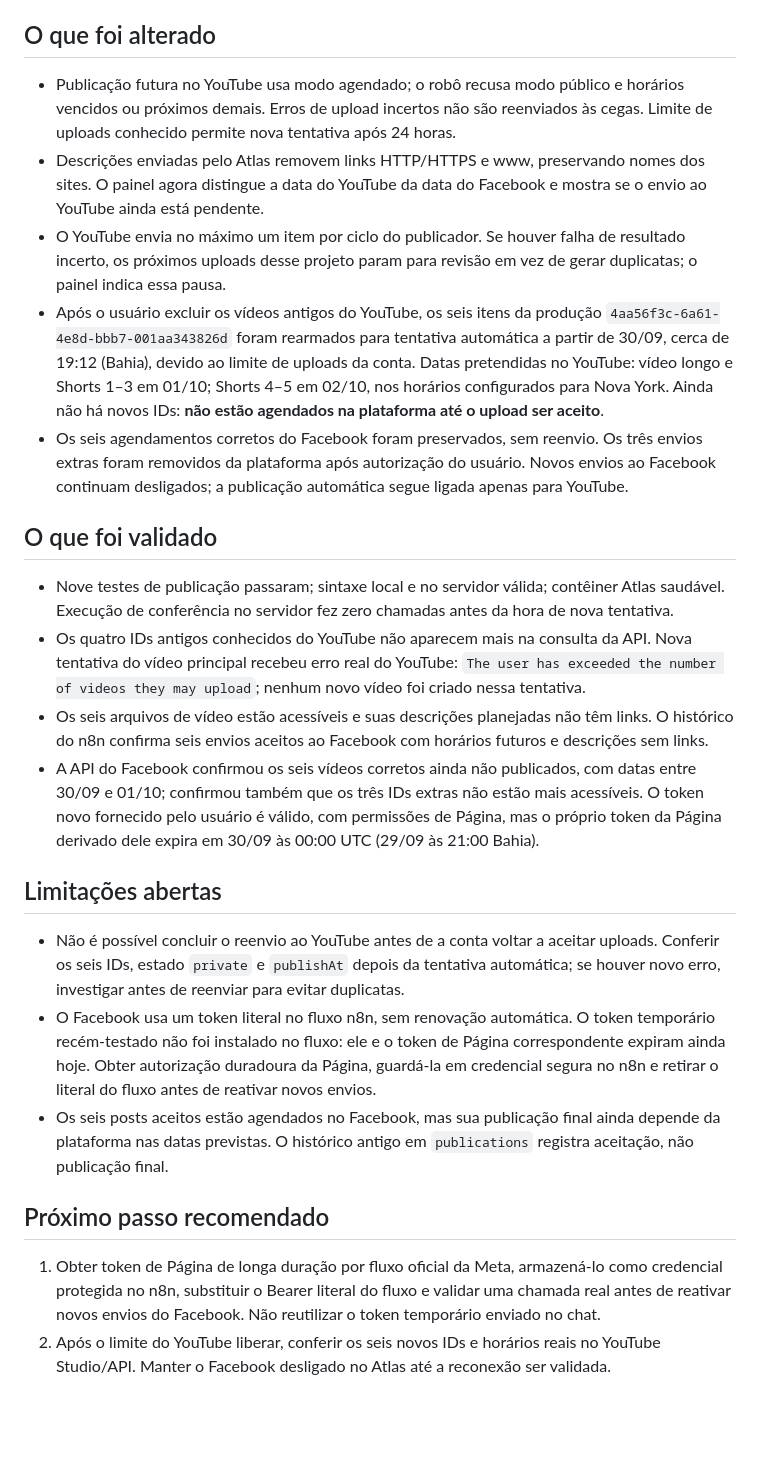
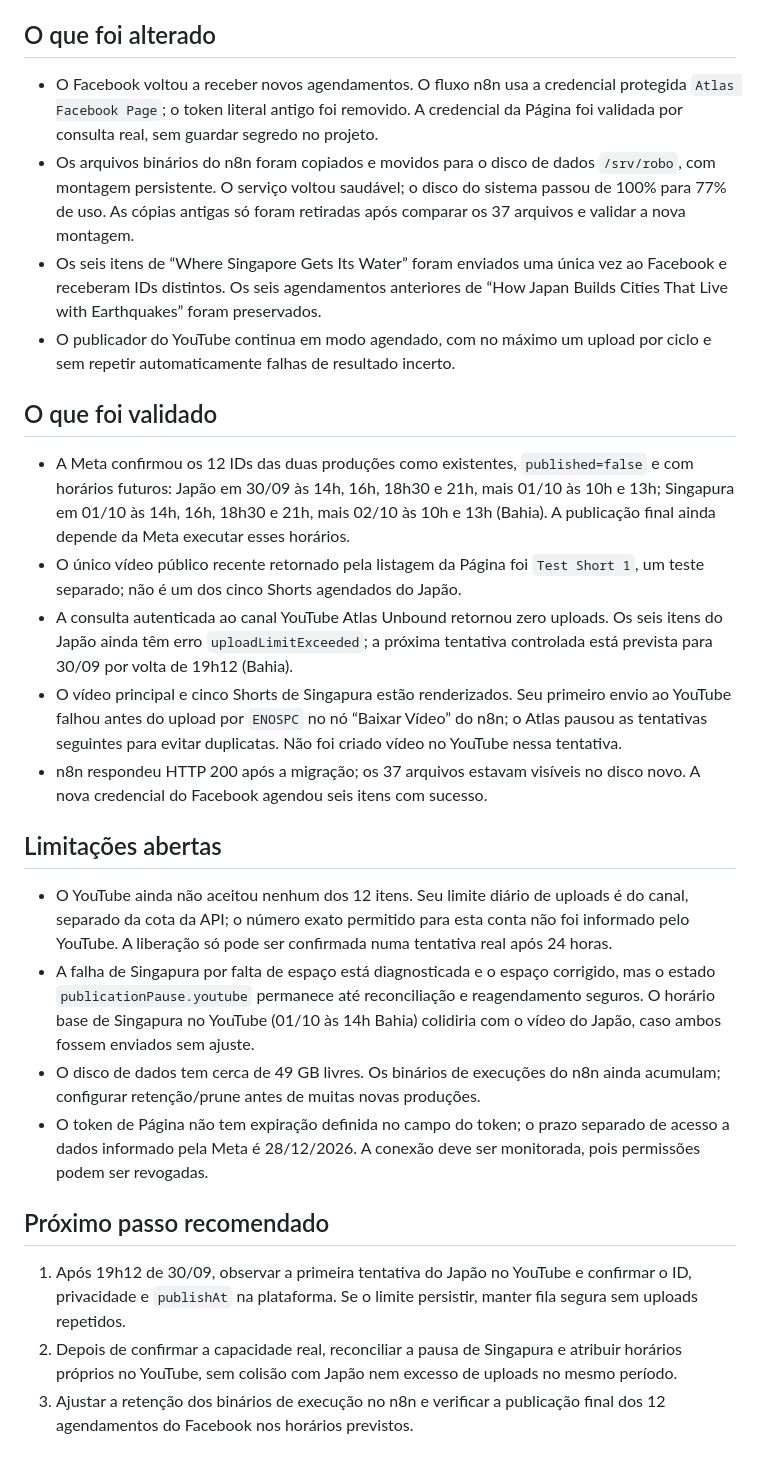
Before and after one commit to Dja-Cripto/atlas-server, a Markdown page: ULTIMO_PASSO.md, the part around one of its changes. GitHub-like rendering; blank space fills up the shorter version.

Commit message:
Record verified Facebook schedules and n8n storage recovery

```diff
--- a/ULTIMO_PASSO.md
+++ b/ULTIMO_PASSO.md
@@ -4,22 +4,24 @@ Atualizado em 29/09/2026, aproximadamente 19:45 (America/Bahia).
 
 ## O que foi alterado
-- Publicação futura no YouTube usa modo agendado; o robô recusa modo público e horários vencidos ou próximos demais. Erros de upload incertos não são reenviados às cegas. Limite de uploads conhecido permite nova tentativa após 24 horas.
-- Descrições enviadas pelo Atlas removem links HTTP/HTTPS e www, preservando nomes dos sites. O painel agora distingue a data do YouTube da data do Facebook e mostra se o envio ao YouTube ainda está pendente.
-- O YouTube envia no máximo um item por ciclo do publicador. Se houver falha de resultado incerto, os próximos uploads desse projeto param para revisão em vez de gerar duplicatas; o painel indica essa pausa.
-- Após o usuário excluir os vídeos antigos do YouTube, os seis itens da produção `4aa56f3c-6a61-4e8d-bbb7-001aa343826d` foram rearmados para tentativa automática a partir de 30/09, cerca de 19:12 (Bahia), devido ao limite de uploads da conta. Datas pretendidas no YouTube: vídeo longo e Shorts 1–3 em 01/10; Shorts 4–5 em 02/10, nos horários configurados para Nova York. Ainda não há novos IDs: **não estão agendados na plataforma até o upload ser aceito**.
-- Os seis agendamentos corretos do Facebook foram preservados, sem reenvio. Os três envios extras foram removidos da plataforma após autorização do usuário. Novos envios ao Facebook continuam desligados; a publicação automática segue ligada apenas para YouTube.
+- O Facebook voltou a receber novos agendamentos. O fluxo n8n usa a credencial protegida `Atlas Facebook Page`; o token literal antigo foi removido. A credencial da Página foi validada por consulta real, sem guardar segredo no projeto.
+- Os arquivos binários do n8n foram copiados e movidos para o disco de dados `/srv/robo`, com montagem persistente. O serviço voltou saudável; o disco do sistema passou de 100% para 77% de uso. As cópias antigas só foram retiradas após comparar os 37 arquivos e validar a nova montagem.
+- Os seis itens de “Where Singapore Gets Its Water” foram enviados uma única vez ao Facebook e receberam IDs distintos. Os seis agendamentos anteriores de “How Japan Builds Cities That Live with Earthquakes” foram preservados.
+- O publicador do YouTube continua em modo agendado, com no máximo um upload por ciclo e sem repetir automaticamente falhas de resultado incerto.
 
 ## O que foi validado
-- Nove testes de publicação passaram; sintaxe local e no servidor válida; contêiner Atlas saudável. Execução de conferência no servidor fez zero chamadas antes da hora de nova tentativa.
-- Os quatro IDs antigos conhecidos do YouTube não aparecem mais na consulta da API. Nova tentativa do vídeo principal recebeu erro real do YouTube: `The user has exceeded the number of videos they may upload`; nenhum novo vídeo foi criado nessa tentativa.
-- Os seis arquivos de vídeo estão acessíveis e suas descrições planejadas não têm links. O histórico do n8n confirma seis envios aceitos ao Facebook com horários futuros e descrições sem links.
-- A API do Facebook confirmou os seis vídeos corretos ainda não publicados, com datas entre 30/09 e 01/10; confirmou também que os três IDs extras não estão mais acessíveis. O token novo fornecido pelo usuário é válido, com permissões de Página, mas o próprio token da Página derivado dele expira em 30/09 às 00:00 UTC (29/09 às 21:00 Bahia).
+- A Meta confirmou os 12 IDs das duas produções como existentes, `published=false` e com horários futuros: Japão em 30/09 às 14h, 16h, 18h30 e 21h, mais 01/10 às 10h e 13h; Singapura em 01/10 às 14h, 16h, 18h30 e 21h, mais 02/10 às 10h e 13h (Bahia). A publicação final ainda depende da Meta executar esses horários.
+- O único vídeo público recente retornado pela listagem da Página foi `Test Short 1`, um teste separado; não é um dos cinco Shorts agendados do Japão.
+- A consulta autenticada ao canal YouTube Atlas Unbound retornou zero uploads. Os seis itens do Japão ainda têm erro `uploadLimitExceeded`; a próxima tentativa controlada está prevista para 30/09 por volta de 19h12 (Bahia).
+- O vídeo principal e cinco Shorts de Singapura estão renderizados. Seu primeiro envio ao YouTube falhou antes do upload por `ENOSPC` no nó “Baixar Vídeo” do n8n; o Atlas pausou as tentativas seguintes para evitar duplicatas. Não foi criado vídeo no YouTube nessa tentativa.
+- n8n respondeu HTTP 200 após a migração; os 37 arquivos estavam visíveis no disco novo. A nova credencial do Facebook agendou seis itens com sucesso.
 
 ## Limitações abertas
-- Não é possível concluir o reenvio ao YouTube antes de a conta voltar a aceitar uploads. Conferir os seis IDs, estado `private` e `publishAt` depois da tentativa automática; se houver novo erro, investigar antes de reenviar para evitar duplicatas.
-- O Facebook usa um token literal no fluxo n8n, sem renovação automática. O token temporário recém-testado não foi instalado no fluxo: ele e o token de Página correspondente expiram ainda hoje. Obter autorização duradoura da Página, guardá-la em credencial segura no n8n e retirar o literal do fluxo antes de reativar novos envios.
-- Os seis posts aceitos estão agendados no Facebook, mas sua publicação final ainda depende da plataforma nas datas previstas. O histórico antigo em `publications` registra aceitação, não publicação final.
+- O YouTube ainda não aceitou nenhum dos 12 itens. Seu limite diário de uploads é do canal, separado da cota da API; o número exato permitido para esta conta não foi informado pelo YouTube. A liberação só pode ser confirmada numa tentativa real após 24 horas.
+- A falha de Singapura por falta de espaço está diagnosticada e o espaço corrigido, mas o estado `publicationPause.youtube` permanece até reconciliação e reagendamento seguros. O horário base de Singapura no YouTube (01/10 às 14h Bahia) colidiria com o vídeo do Japão, caso ambos fossem enviados sem ajuste.
+- O disco de dados tem cerca de 49 GB livres. Os binários de execuções do n8n ainda acumulam; configurar retenção/prune antes de muitas novas produções.
+- O token de Página não tem expiração definida no campo do token; o prazo separado de acesso a dados informado pela Meta é 28/12/2026. A conexão deve ser monitorada, pois permissões podem ser revogadas.
 
 ## Próximo passo recomendado
-1. Obter token de Página de longa duração por fluxo oficial da Meta, armazená-lo como credencial protegida no n8n, substituir o Bearer literal do fluxo e validar uma chamada real antes de reativar novos envios do Facebook. Não reutilizar o token temporário enviado no chat.
-2. Após o limite do YouTube liberar, conferir os seis novos IDs e horários reais no YouTube Studio/API. Manter o Facebook desligado no Atlas até a reconexão ser validada.
+1. Após 19h12 de 30/09, observar a primeira tentativa do Japão no YouTube e confirmar o ID, privacidade e `publishAt` na plataforma. Se o limite persistir, manter fila segura sem uploads repetidos.
+2. Depois de confirmar a capacidade real, reconciliar a pausa de Singapura e atribuir horários próprios no YouTube, sem colisão com Japão nem excesso de uploads no mesmo período.
+3. Ajustar a retenção dos binários de execução no n8n e verificar a publicação final dos 12 agendamentos do Facebook nos horários previstos.
```
Also changed, not shown: other parts of ULTIMO_PASSO.md (+1 -1 lines).
